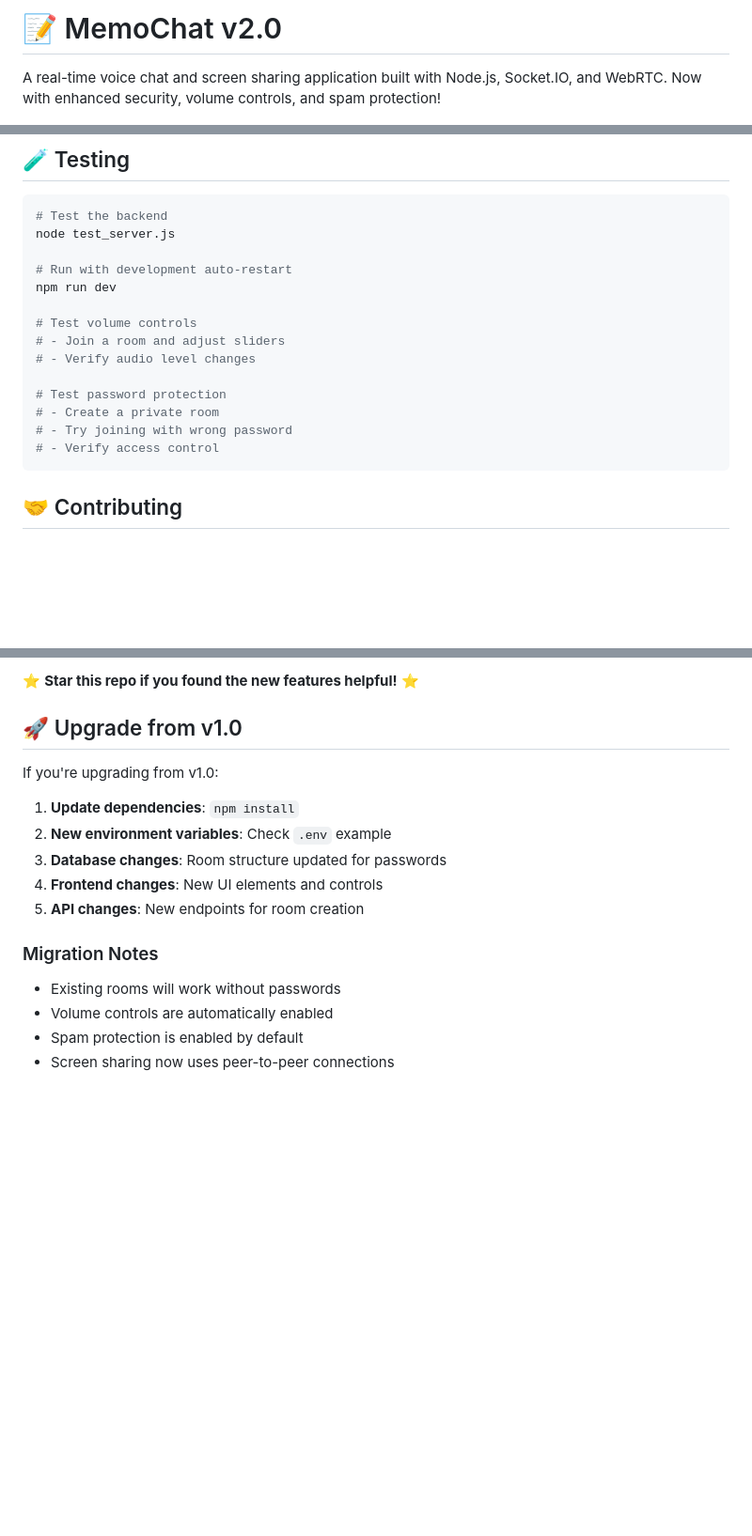
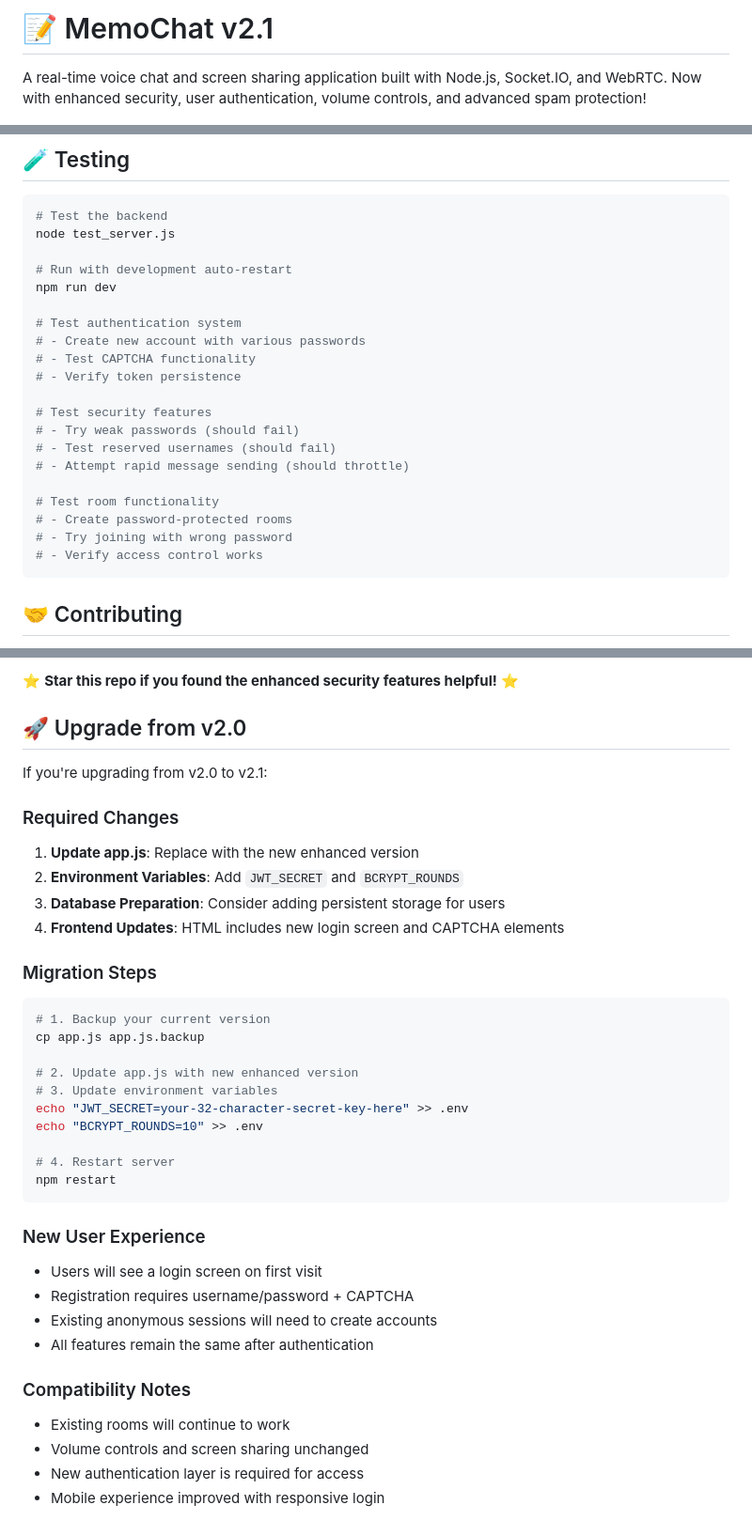
Before and after one commit to izzethannn/memochat-backend, a Markdown page: README.md, 3 parts joined by grey strips. Shown at 94% size. Drawn GitHub-style; blank space fills up the shorter version.

````diff
--- a/README.md
+++ b/README.md
@@ -1,6 +1,6 @@
-# 📝 MemoChat v2.0
+# 📝 MemoChat v2.1
 
-A real-time voice chat and screen sharing application built with Node.js, Socket.IO, and WebRTC. Now with enhanced security, volume controls, and spam protection!
+A real-time voice chat and screen sharing application built with Node.js, Socket.IO, and WebRTC. Now with enhanced security, user authentication, volume controls, and advanced spam protection!
 
 ![MemoChat Demo](https://img.shields.io/badge/Status-Live-brightgreen)
 ![Node.js](https://img.shields.io/badge/Node.js-v18+-blue)
@@ -207,14 +261,20 @@ node test_server.js
 # Run with development auto-restart
 npm run dev
 
-# Test volume controls
-# - Join a room and adjust sliders
-# - Verify audio level changes
+# Test authentication system
+# - Create new account with various passwords
+# - Test CAPTCHA functionality
+# - Verify token persistence
 
-# Test password protection
-# - Create a private room
+# Test security features
+# - Try weak passwords (should fail)
+# - Test reserved usernames (should fail)
+# - Attempt rapid message sending (should throttle)
+
+# Test room functionality
+# - Create password-protected rooms
 # - Try joining with wrong password
-# - Verify access control
+# - Verify access control works
 ```
 
 ## 🤝 Contributing
@@ -293,18 +366,38 @@ Having issues?
 
-⭐ **Star this repo if you found the new features helpful!** ⭐
+⭐ **Star this repo if you found the enhanced security features helpful!** ⭐
 
-## 🚀 Upgrade from v1.0
+## 🚀 Upgrade from v2.0
 
-If you're upgrading from v1.0:
+If you're upgrading from v2.0 to v2.1:
 
-1. **Update dependencies**: `npm install`
-2. **New environment variables**: Check `.env` example
-3. **Database changes**: Room structure updated for passwords
-4. **Frontend changes**: New UI elements and controls
-5. **API changes**: New endpoints for room creation
+### Required Changes
+1. **Update app.js**: Replace with the new enhanced version
+2. **Environment Variables**: Add `JWT_SECRET` and `BCRYPT_ROUNDS`
+3. **Database Preparation**: Consider adding persistent storage for users
+4. **Frontend Updates**: HTML includes new login screen and CAPTCHA elements
 
-### Migration Notes
-- Existing rooms will work without passwords
-- Volume controls are automatically enabled
-- Spam protection is enabled by default
-- Screen sharing now uses peer-to-peer connections
+### Migration Steps
+```bash
+# 1. Backup your current version
+cp app.js app.js.backup
+
+# 2. Update app.js with new enhanced version
+# 3. Update environment variables
+echo "JWT_SECRET=your-32-character-secret-key-here" >> .env
+echo "BCRYPT_ROUNDS=10" >> .env
+
+# 4. Restart server
+npm restart
+```
+
+### New User Experience
+- Users will see a login screen on first visit
+- Registration requires username/password + CAPTCHA
+- Existing anonymous sessions will need to create accounts
+- All features remain the same after authentication
+
+### Compatibility Notes
+- Existing rooms will continue to work
+- Volume controls and screen sharing unchanged
+- New authentication layer is required for access
+- Mobile experience improved with responsive login
````
Also changed, not shown: other parts of README.md (+153 -86 lines).
